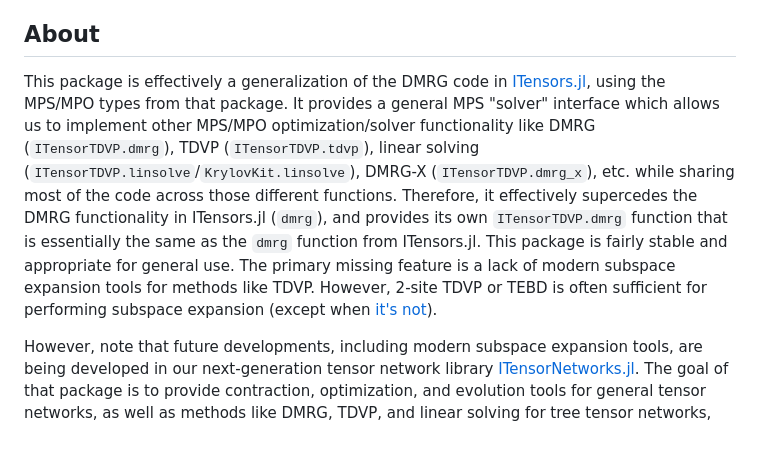
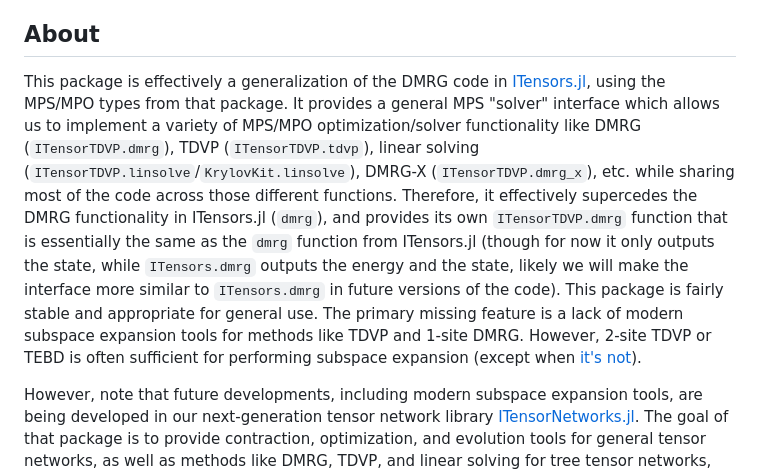
Before and after one commit to ITensor/ITensorTDVP.jl, a Markdown page: README.md, the part around the change. Drawn GitHub-style; blank space fills up the shorter version.

```diff
--- a/README.md
+++ b/README.md
@@ -32,6 +32,6 @@ pkg> add ITensorTDVP
 
 ## About
 
-This package is effectively a generalization of the DMRG code in [ITensors.jl](https://github.com/ITensor/ITensors.jl), using the MPS/MPO types from that package. It provides a general MPS "solver" interface which allows us to implement other MPS/MPO optimization/solver functionality like DMRG (`ITensorTDVP.dmrg`), TDVP (`ITensorTDVP.tdvp`), linear solving (`ITensorTDVP.linsolve`/`KrylovKit.linsolve`), DMRG-X (`ITensorTDVP.dmrg_x`), etc. while sharing most of the code across those different functions. Therefore, it effectively supercedes the DMRG functionality in ITensors.jl (`dmrg`), and provides its own `ITensorTDVP.dmrg` function that is essentially the same as the `dmrg` function from ITensors.jl. This package is fairly stable and appropriate for general use. The primary missing feature is a lack of modern subspace expansion tools for methods like TDVP. However, 2-site TDVP or TEBD is often sufficient for performing subspace expansion (except when [it's not](https://arxiv.org/abs/2005.06104)).
+This package is effectively a generalization of the DMRG code in [ITensors.jl](https://github.com/ITensor/ITensors.jl), using the MPS/MPO types from that package. It provides a general MPS "solver" interface which allows us to implement a variety of MPS/MPO optimization/solver functionality like DMRG (`ITensorTDVP.dmrg`), TDVP (`ITensorTDVP.tdvp`), linear solving (`ITensorTDVP.linsolve`/`KrylovKit.linsolve`), DMRG-X (`ITensorTDVP.dmrg_x`), etc. while sharing most of the code across those different functions. Therefore, it effectively supercedes the DMRG functionality in ITensors.jl (`dmrg`), and provides its own `ITensorTDVP.dmrg` function that is essentially the same as the `dmrg` function from ITensors.jl (though for now it only outputs the state, while `ITensors.dmrg` outputs the energy and the state, likely we will make the interface more similar to `ITensors.dmrg` in future versions of the code). This package is fairly stable and appropriate for general use. The primary missing feature is a lack of modern subspace expansion tools for methods like TDVP and 1-site DMRG. However, 2-site TDVP or TEBD is often sufficient for performing subspace expansion (except when [it's not](https://arxiv.org/abs/2005.06104)).
 
 However, note that future developments, including modern subspace expansion tools, are being developed in our next-generation tensor network library [ITensorNetworks.jl](https://github.com/mtfishman/ITensorNetworks.jl). The goal of that package is to provide contraction, optimization, and evolution tools for general tensor networks, as well as methods like DMRG, TDVP, and linear solving for tree tensor networks, and the eventual goal is to replace this package which is limited to solvers for just MPS/MPO (linear/path graph) tensor networks. However, ITensorNetworks.jl is under heavy development and is _not_ meant for general usage at the moment, except for those who are brave enough to handle missing features and breaking interfaces. Basically, for the average user who wants stable and reliable code, if you need to use MPS-based TDVP or linear solving, you should use this package for the time being.
```
